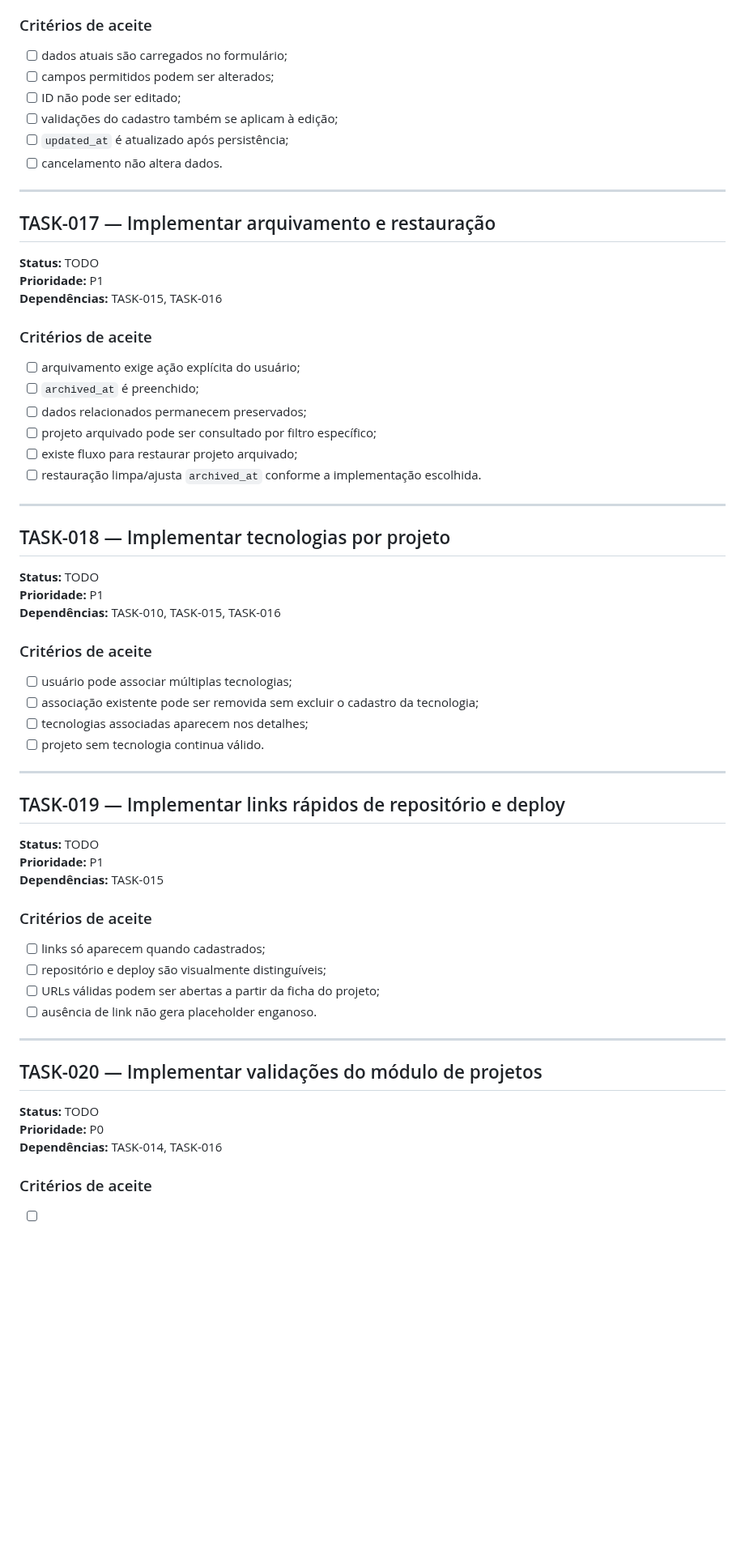
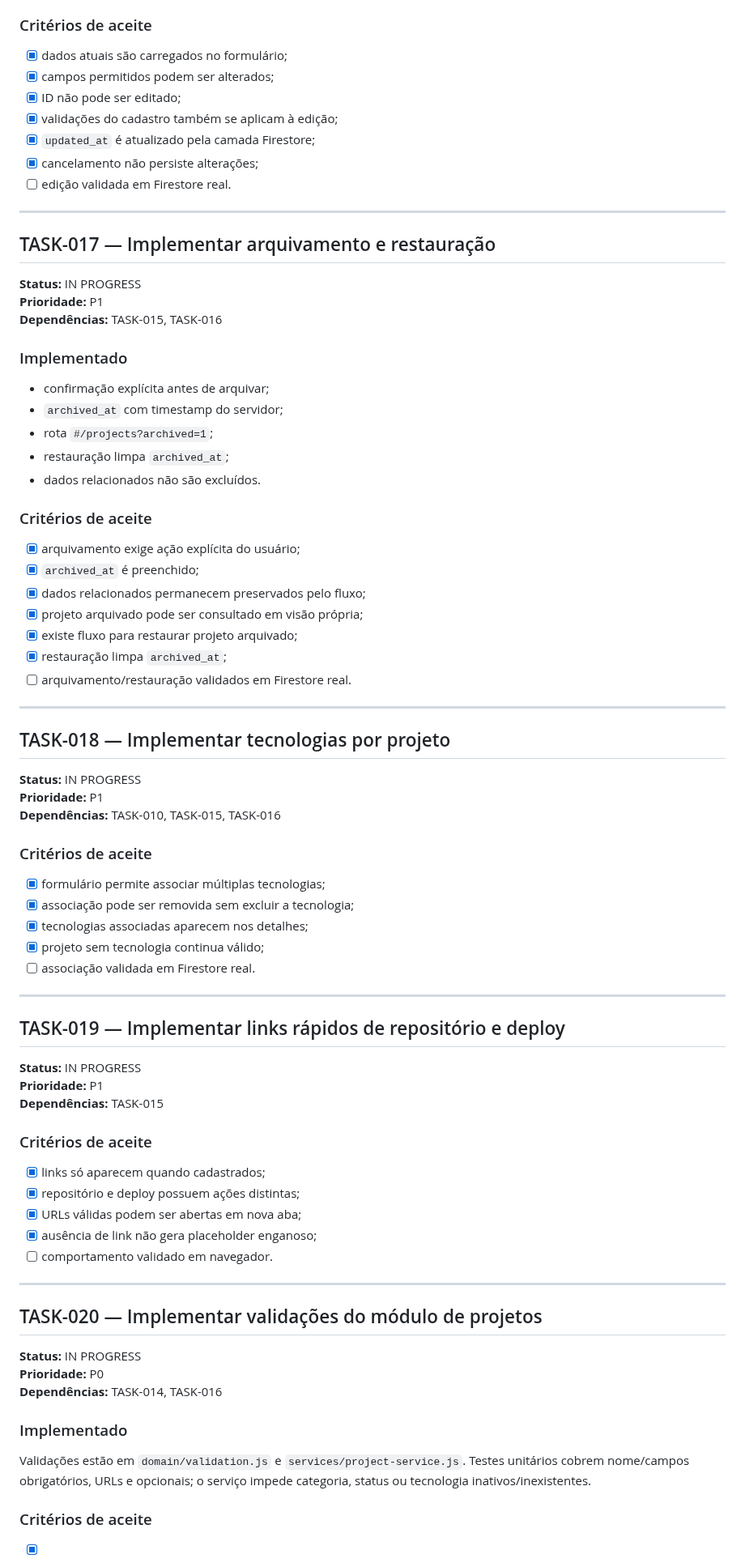
Before and after one commit to abnereslava/eslavahub, a Markdown page: docs/tasks/02-projetos.md, the part around one of its changes. Shown at 81% size. Rendered like a GitHub page; blank space fills up the shorter version.

Commit message:
docs: record implemented project module flows

```diff
--- a/docs/tasks/02-projetos.md
+++ b/docs/tasks/02-projetos.md
@@ -60,61 +79,77 @@ Este bloco entrega a entidade central do EslavaHub e seus fluxos principais.
 ### Critérios de aceite
-- [ ] dados atuais são carregados no formulário;
-- [ ] campos permitidos podem ser alterados;
-- [ ] ID não pode ser editado;
-- [ ] validações do cadastro também se aplicam à edição;
-- [ ] `updated_at` é atualizado após persistência;
-- [ ] cancelamento não altera dados.
+- [x] dados atuais são carregados no formulário;
+- [x] campos permitidos podem ser alterados;
+- [x] ID não pode ser editado;
+- [x] validações do cadastro também se aplicam à edição;
+- [x] `updated_at` é atualizado pela camada Firestore;
+- [x] cancelamento não persiste alterações;
+- [ ] edição validada em Firestore real.
 
 ---
 
 ## TASK-017 — Implementar arquivamento e restauração
 
-**Status:** TODO
+**Status:** IN PROGRESS
 **Prioridade:** P1
 **Dependências:** TASK-015, TASK-016
 
+### Implementado
+
+- confirmação explícita antes de arquivar;
+- `archived_at` com timestamp do servidor;
+- rota `#/projects?archived=1`;
+- restauração limpa `archived_at`;
+- dados relacionados não são excluídos.
+
 ### Critérios de aceite
-- [ ] arquivamento exige ação explícita do usuário;
-- [ ] `archived_at` é preenchido;
-- [ ] dados relacionados permanecem preservados;
-- [ ] projeto arquivado pode ser consultado por filtro específico;
-- [ ] existe fluxo para restaurar projeto arquivado;
-- [ ] restauração limpa/ajusta `archived_at` conforme a implementação escolhida.
+- [x] arquivamento exige ação explícita do usuário;
+- [x] `archived_at` é preenchido;
+- [x] dados relacionados permanecem preservados pelo fluxo;
+- [x] projeto arquivado pode ser consultado em visão própria;
+- [x] existe fluxo para restaurar projeto arquivado;
+- [x] restauração limpa `archived_at`;
+- [ ] arquivamento/restauração validados em Firestore real.
 
 ---
 
 ## TASK-018 — Implementar tecnologias por projeto
 
-**Status:** TODO
+**Status:** IN PROGRESS
 **Prioridade:** P1
 **Dependências:** TASK-010, TASK-015, TASK-016
 
 ### Critérios de aceite
-- [ ] usuário pode associar múltiplas tecnologias;
-- [ ] associação existente pode ser removida sem excluir o cadastro da tecnologia;
-- [ ] tecnologias associadas aparecem nos detalhes;
-- [ ] projeto sem tecnologia continua válido.
+- [x] formulário permite associar múltiplas tecnologias;
+- [x] associação pode ser removida sem excluir a tecnologia;
+- [x] tecnologias associadas aparecem nos detalhes;
+- [x] projeto sem tecnologia continua válido;
+- [ ] associação validada em Firestore real.
 
 ---
 
 ## TASK-019 — Implementar links rápidos de repositório e deploy
 
-**Status:** TODO
+**Status:** IN PROGRESS
 **Prioridade:** P1
 **Dependências:** TASK-015
 
 ### Critérios de aceite
-- [ ] links só aparecem quando cadastrados;
-- [ ] repositório e deploy são visualmente distinguíveis;
-- [ ] URLs válidas podem ser abertas a partir da ficha do projeto;
-- [ ] ausência de link não gera placeholder enganoso.
+- [x] links só aparecem quando cadastrados;
+- [x] repositório e deploy possuem ações distintas;
+- [x] URLs válidas podem ser abertas em nova aba;
+- [x] ausência de link não gera placeholder enganoso;
+- [ ] comportamento validado em navegador.
 
 ---
 
 ## TASK-020 — Implementar validações do módulo de projetos
 
-**Status:** TODO
+**Status:** IN PROGRESS
 **Prioridade:** P0
 **Dependências:** TASK-014, TASK-016
 
+### Implementado
+
+Validações estão em `domain/validation.js` e `services/project-service.js`. Testes unitários cobrem nome/campos obrigatórios, URLs e opcionais; o serviço impede categoria, status ou tecnologia inativos/inexistentes.
+
 ### Critérios de aceite
```
Also changed, not shown: other parts of docs/tasks/02-projetos.md (+48 -28 lines).
